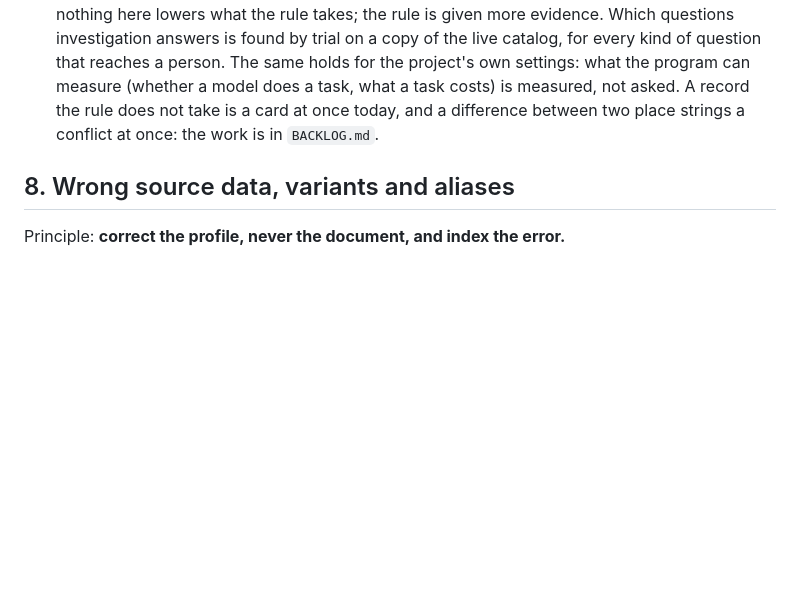
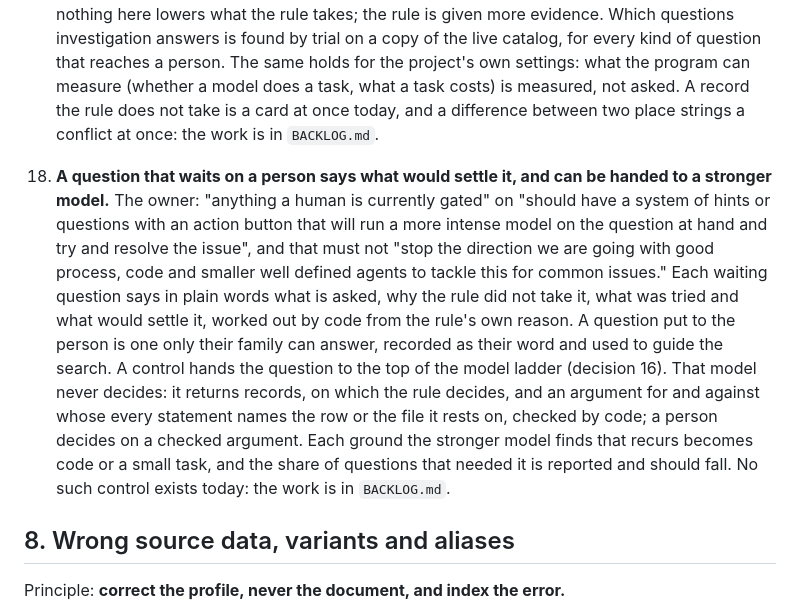
Before and after one commit to mufon609/Claude_the_Genealogist-OSINT, a Markdown page: docs/DATA-ARCHITECTURE.md, the part around the change. GitHub-like rendering; blank space fills up the shorter version.

```diff
--- a/docs/DATA-ARCHITECTURE.md
+++ b/docs/DATA-ARCHITECTURE.md
@@ -472,6 +472,25 @@ manifest. Storage engines are swappable if paths are hashes and IDs are ULIDs.
    today, and a difference between two place strings a conflict at once: the
    work is in `BACKLOG.md`.
 
+18. **A question that waits on a person says what would settle it, and can be
+   handed to a stronger model.** The owner: "anything a human is currently
+   gated" on "should have a system of hints or questions with an action button
+   that will run a more intense model on the question at hand and try and
+   resolve the issue", and that must not "stop the direction we are going with
+   good process, code and smaller well defined agents to tackle this for
+   common issues." Each waiting question says in plain words what is asked,
+   why the rule did not take it, what was tried and what would settle it,
+   worked out by code from the rule's own reason. A question put to the person
+   is one only their family can answer, recorded as their word and used to
+   guide the search. A control hands the question to the top of the model
+   ladder (decision 16). That model never decides: it returns records, on
+   which the rule decides, and an argument for and against whose every
+   statement names the row or the file it rests on, checked by code; a person
+   decides on a checked argument. Each ground the stronger model finds that
+   recurs becomes code or a small task, and the share of questions that needed
+   it is reported and should fall. No such control exists today: the work is
+   in `BACKLOG.md`.
+
 ## 8. Wrong source data, variants and aliases
 
 Principle: **correct the profile, never the document, and index the error.**
```
Also changed, not shown: BACKLOG.md (+15 -13 lines).
